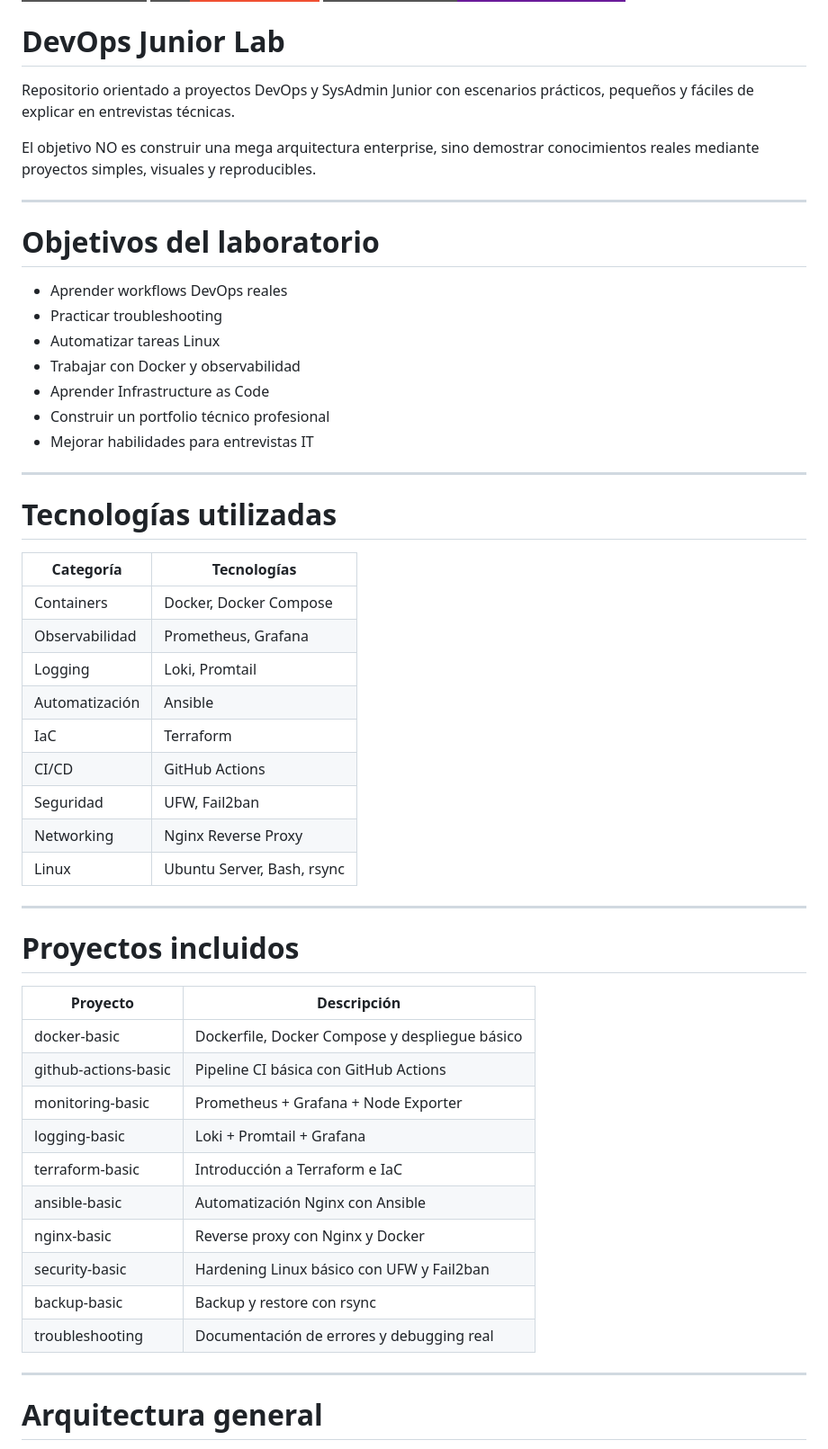
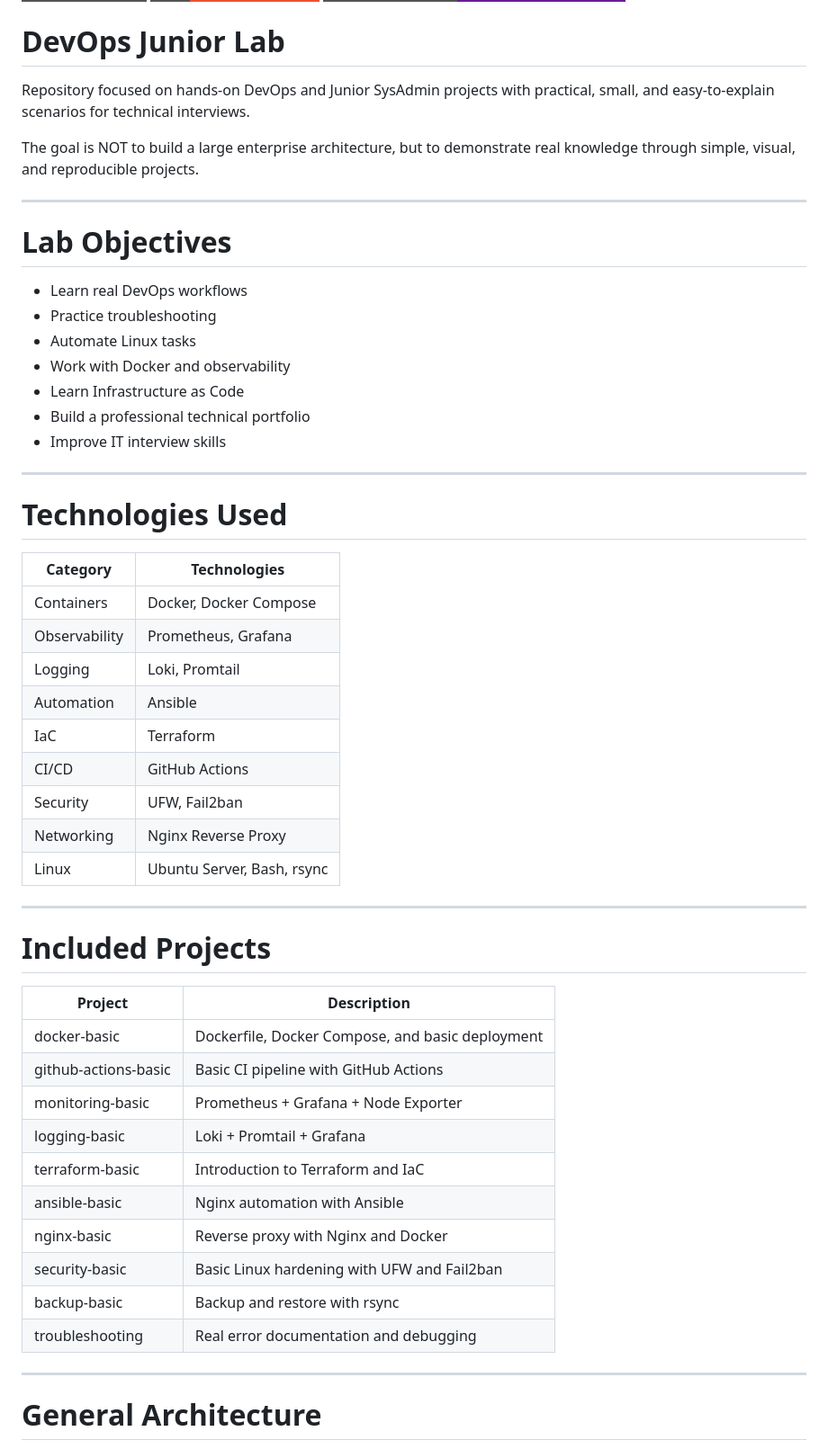
Before and after one commit to Harlock-code/devops-junior-lab, a Markdown page: README.md, the part around one of its changes. Shown at 90% size. Drawn GitHub-style; badges without logos.

```diff
--- a/README.md
+++ b/README.md
@@ -20,56 +20,56 @@
 
 # DevOps Junior Lab
 
-Repositorio orientado a proyectos DevOps y SysAdmin Junior con escenarios prácticos, pequeños y fáciles de explicar en entrevistas técnicas.
+Repository focused on hands-on DevOps and Junior SysAdmin projects with practical, small, and easy-to-explain scenarios for technical interviews.
 
-El objetivo NO es construir una mega arquitectura enterprise, sino demostrar conocimientos reales mediante proyectos simples, visuales y reproducibles.
+The goal is NOT to build a large enterprise architecture, but to demonstrate real knowledge through simple, visual, and reproducible projects.
 
 ---
 
-# Objetivos del laboratorio
+# Lab Objectives
 
-* Aprender workflows DevOps reales
-* Practicar troubleshooting
-* Automatizar tareas Linux
-* Trabajar con Docker y observabilidad
-* Aprender Infrastructure as Code
-* Construir un portfolio técnico profesional
-* Mejorar habilidades para entrevistas IT
+* Learn real DevOps workflows
+* Practice troubleshooting
+* Automate Linux tasks
+* Work with Docker and observability
+* Learn Infrastructure as Code
+* Build a professional technical portfolio
+* Improve IT interview skills
 
 ---
 
-# Tecnologías utilizadas
+# Technologies Used
 
-| Categoría      | Tecnologías                |
+| Category       | Technologies               |
 | -------------- | -------------------------- |
 | Containers     | Docker, Docker Compose     |
-| Observabilidad | Prometheus, Grafana        |
+| Observability  | Prometheus, Grafana        |
 | Logging        | Loki, Promtail             |
-| Automatización | Ansible                    |
+| Automation     | Ansible                    |
 | IaC            | Terraform                  |
 | CI/CD          | GitHub Actions             |
-| Seguridad      | UFW, Fail2ban              |
+| Security       | UFW, Fail2ban              |
 | Networking     | Nginx Reverse Proxy        |
 | Linux          | Ubuntu Server, Bash, rsync |
 
 ---
 
-# Proyectos incluidos
+# Included Projects
 
-| Proyecto             | Descripción                                    |
-| -------------------- | ---------------------------------------------- |
-| docker-basic         | Dockerfile, Docker Compose y despliegue básico |
-| github-actions-basic | Pipeline CI básica con GitHub Actions          |
-| monitoring-basic     | Prometheus + Grafana + Node Exporter           |
-| logging-basic        | Loki + Promtail + Grafana                      |
-| terraform-basic      | Introducción a Terraform e IaC                 |
-| ansible-basic        | Automatización Nginx con Ansible               |
-| nginx-basic          | Reverse proxy con Nginx y Docker               |
-| security-basic       | Hardening Linux básico con UFW y Fail2ban      |
-| backup-basic         | Backup y restore con rsync                     |
-| troubleshooting      | Documentación de errores y debugging real      |
+| Project              | Description                                      |
+| -------------------- | ------------------------------------------------ |
+| docker-basic         | Dockerfile, Docker Compose, and basic deployment |
+| github-actions-basic | Basic CI pipeline with GitHub Actions            |
+| monitoring-basic     | Prometheus + Grafana + Node Exporter             |
+| logging-basic        | Loki + Promtail + Grafana                        |
+| terraform-basic      | Introduction to Terraform and IaC                |
+| ansible-basic        | Nginx automation with Ansible                    |
+| nginx-basic          | Reverse proxy with Nginx and Docker              |
+| security-basic       | Basic Linux hardening with UFW and Fail2ban      |
+| backup-basic         | Backup and restore with rsync                    |
+| troubleshooting      | Real error documentation and debugging           |
 
 ---
 
-# Arquitectura general
+# General Architecture
 
```
Also changed, not shown: other parts of README.md (+39 -39 lines).
